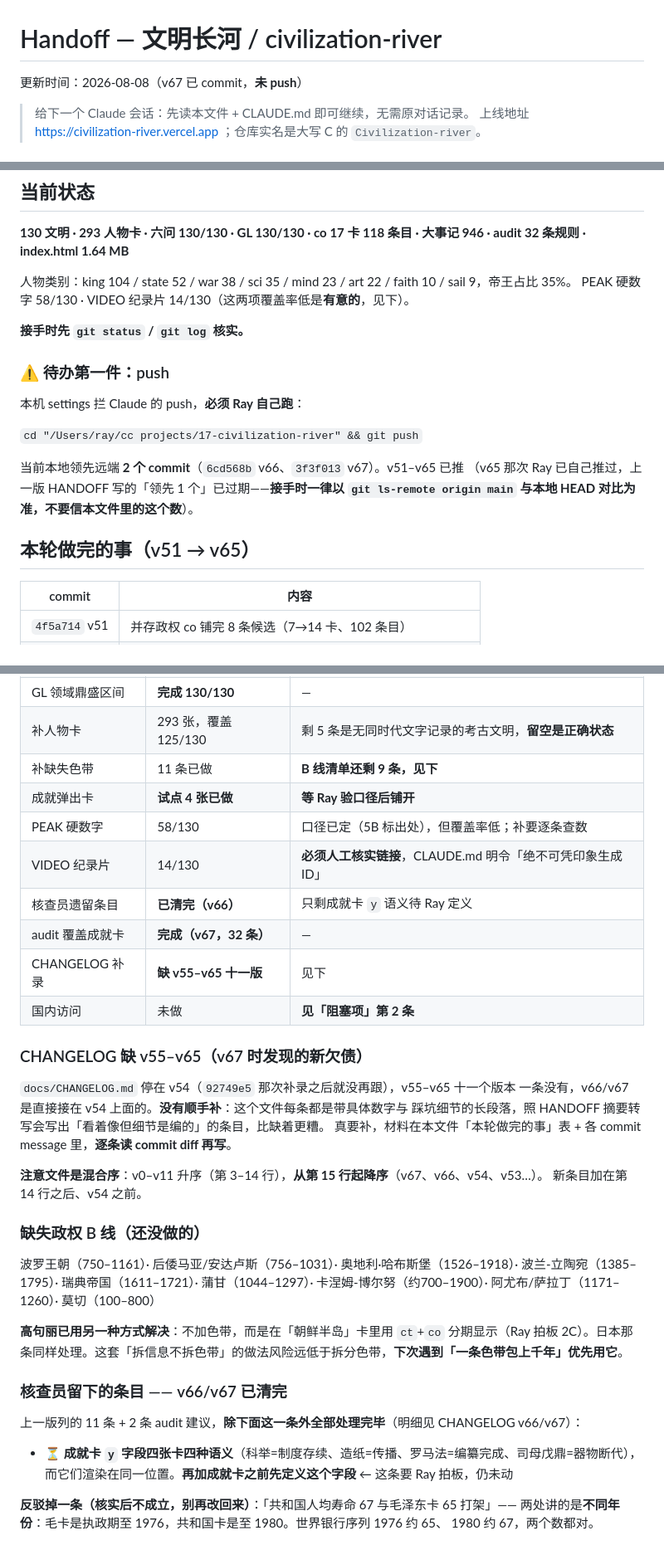
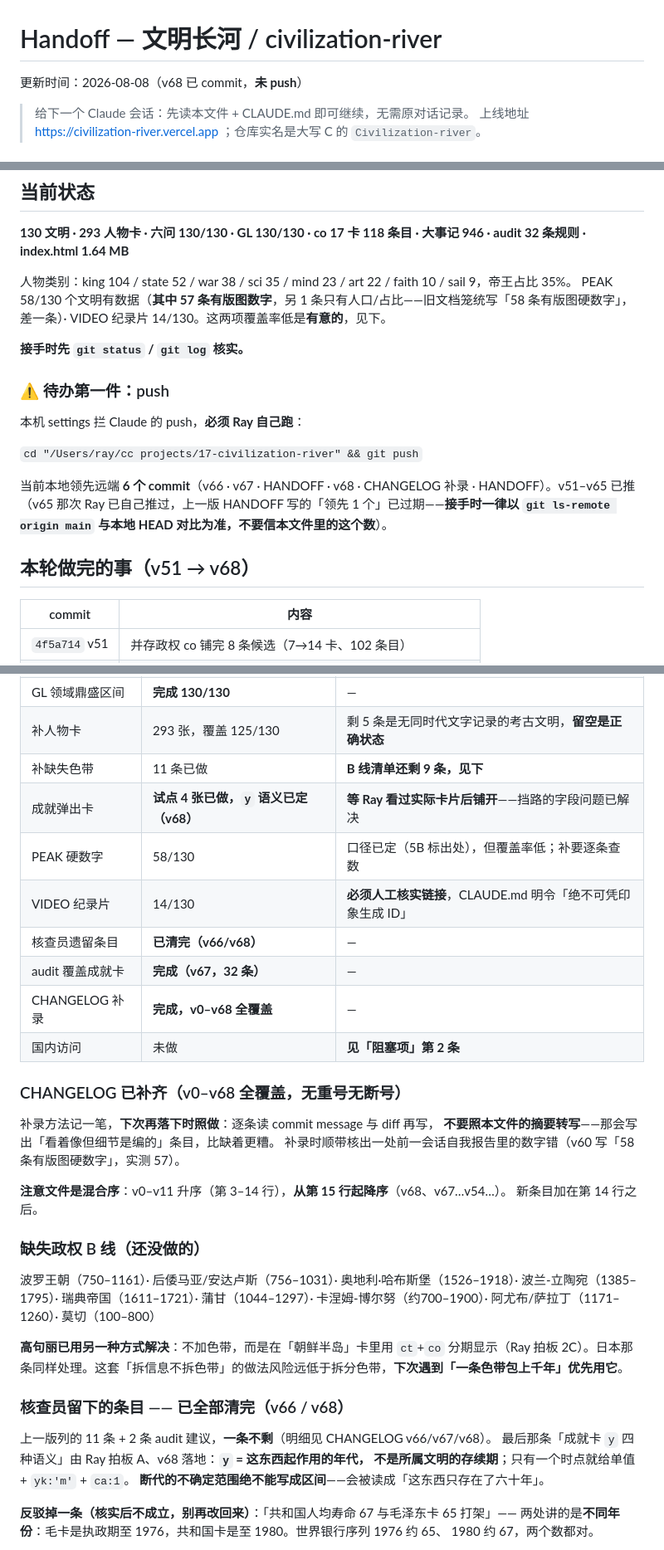
Before and after one commit to randylilei-del/Civilization-river, a Markdown page: HANDOFF.md, 3 parts joined by grey strips. Shown at 83% size. GitHub-like rendering.

Commit message:
docs: HANDOFF 刷新到 v68
- 核查员遗留清单标记全部清完(最后一条 y 语义由 v68 落地)
- CHANGELOG 欠债小节改写为「已补齐 + 补录方法」,留下混合序的坑
- PEAK 计数写准:58 个文明有数据、其中 57 条有版图数字
  (旧文档笼统写「58 条有版图硬数字」,差一条)
- push 待办更新为领先 5 个 commit

Co-Authored-By: Claude Opus 5 <noreply@anthropic.com>
Claude-Session: https://claude.ai/code/session_01P1pZn8Ee3gaCord9bZuJsH

```diff
--- a/HANDOFF.md
+++ b/HANDOFF.md
@@ -1,5 +1,5 @@
 # Handoff — 文明长河 / civilization-river
-更新时间：2026-08-08（v67 已 commit，**未 push**）
+更新时间：2026-08-08（v68 已 commit，**未 push**）
 
 > 给下一个 Claude 会话：先读本文件 + CLAUDE.md 即可继续，无需原对话记录。
 > 上线地址 https://civilization-river.vercel.app ；仓库实名是大写 C 的 `Civilization-river`。
@@ -14,7 +14,7 @@
 **130 文明 · 293 人物卡 · 六问 130/130 · GL 130/130 · co 17 卡 118 条目 · 大事记 946 · audit 32 条规则 · index.html 1.64 MB**
 
 人物类别：king 104 / state 52 / war 38 / sci 35 / mind 23 / art 22 / faith 10 / sail 9，帝王占比 35%。
-PEAK 硬数字 58/130 · VIDEO 纪录片 14/130（这两项覆盖率低是**有意的**，见下）。
+PEAK 58/130 个文明有数据（**其中 57 条有版图数字**，另 1 条只有人口/占比——旧文档笼统写「58 条有版图硬数字」，差一条）· VIDEO 纪录片 14/130。这两项覆盖率低是**有意的**，见下。
 
 **接手时先 `git status` / `git log` 核实。**
 
@@ -24,11 +24,11 @@ PEAK 硬数字 58/130 · VIDEO 纪录片 14/130（这两项覆盖率低是**有
 
 `cd "/Users/ray/cc projects/17-civilization-river" && git push`
 
-当前本地领先远端 **2 个 commit**（`6cd568b` v66、`3f3f013` v67）。v51–v65 已推
+当前本地领先远端 **6 个 commit**（v66 · v67 · HANDOFF · v68 · CHANGELOG 补录 · HANDOFF）。v51–v65 已推
 （v65 那次 Ray 已自己推过，上一版 HANDOFF 写的「领先 1 个」已过期——**接手时一律以
 `git ls-remote origin main` 与本地 HEAD 对比为准，不要信本文件里的这个数**）。
 
-## 本轮做完的事（v51 → v65）
+## 本轮做完的事（v51 → v68）
 
 | commit | 内容 |
 |---|---|
@@ -71,23 +73,22 @@ PEAK 硬数字 58/130 · VIDEO 纪录片 14/130（这两项覆盖率低是**有
 | GL 领域鼎盛区间 | **完成 130/130** | — |
 | 补人物卡 | 293 张，覆盖 125/130 | 剩 5 条是无同时代文字记录的考古文明，**留空是正确状态** |
 | 补缺失色带 | 11 条已做 | **B 线清单还剩 9 条，见下** |
-| 成就弹出卡 | **试点 4 张已做** | **等 Ray 验口径后铺开** |
+| 成就弹出卡 | **试点 4 张已做，`y` 语义已定（v68）** | **等 Ray 看过实际卡片后铺开**——挡路的字段问题已解决 |
 | PEAK 硬数字 | 58/130 | 口径已定（5B 标出处），但覆盖率低；补要逐条查数 |
 | VIDEO 纪录片 | 14/130 | **必须人工核实链接**，CLAUDE.md 明令「绝不可凭印象生成 ID」 |
-| 核查员遗留条目 | **已清完（v66）** | 只剩成就卡 `y` 语义待 Ray 定义 |
+| 核查员遗留条目 | **已清完（v66/v68）** | — |
 | audit 覆盖成就卡 | **完成（v67，32 条）** | — |
-| CHANGELOG 补录 | **缺 v55–v65 十一版** | 见下 |
+| CHANGELOG 补录 | **完成，v0–v68 全覆盖** | — |
 | 国内访问 | 未做 | **见「阻塞项」第 2 条** |
 
-### CHANGELOG 缺 v55–v65（v67 时发现的新欠债）
+### CHANGELOG 已补齐（v0–v68 全覆盖，无重号无断号）
 
-`docs/CHANGELOG.md` 停在 v54（`92749e5` 那次补录之后就没再跟），v55–v65 十一个版本
-一条没有，v66/v67 是直接接在 v54 上面的。**没有顺手补**：这个文件每条都是带具体数字与
-踩坑细节的长段落，照 HANDOFF 摘要转写会写出「看着像但细节是编的」的条目，比缺着更糟。
-真要补，材料在本文件「本轮做完的事」表 + 各 commit message 里，**逐条读 commit diff 再写**。
+补录方法记一笔，**下次再落下时照做**：逐条读 commit message 与 diff 再写，
+**不要照本文件的摘要转写**——那会写出「看着像但细节是编的」条目，比缺着更糟。
+补录时顺带核出一处前一会话自我报告里的数字错（v60 写「58 条有版图硬数字」，实测 57）。
 
-**注意文件是混合序**：v0–v11 升序（第 3–14 行），**从第 15 行起降序**（v67、v66、v54、v53…）。
-新条目加在第 14 行之后、v54 之前。
+**注意文件是混合序**：v0–v11 升序（第 3–14 行），**从第 15 行起降序**（v68、v67…v54…）。
+新条目加在第 14 行之后。
 
 ### 缺失政权 B 线（还没做的）
 
@@ -95,11 +96,12 @@ PEAK 硬数字 58/130 · VIDEO 纪录片 14/130（这两项覆盖率低是**有
 
 **高句丽已用另一种方式解决**：不加色带，而是在「朝鲜半岛」卡里用 `ct`+`co` 分期显示（Ray 拍板 2C）。日本那条同样处理。这套「拆信息不拆色带」的做法风险远低于拆分色带，**下次遇到「一条色带包上千年」优先用它**。
 
-### 核查员留下的条目 —— v66/v67 已清完
+### 核查员留下的条目 —— 已全部清完（v66 / v68）
 
-上一版列的 11 条 + 2 条 audit 建议，**除下面这一条外全部处理完毕**（明细见 CHANGELOG v66/v67）：
-
-- ⏳ **成就卡 `y` 字段四张卡四种语义**（科举=制度存续、造纸=传播、罗马法=编纂完成、司母戊鼎=器物断代），而它们渲染在同一位置。**再加成就卡之前先定义这个字段** ← 这条要 Ray 拍板，仍未动
+上一版列的 11 条 + 2 条 audit 建议，**一条不剩**（明细见 CHANGELOG v66/v67/v68）。
+最后那条「成就卡 `y` 四种语义」由 Ray 拍板 A、v68 落地：**`y` = 这东西起作用的年代，
+不是所属文明的存续期**；只有一个时点就给单值 + `yk:'m'` + `ca:1`。
+**断代的不确定范围绝不能写成区间**——会被读成「这东西只存在了六十年」。
 
 **反驳掉一条（核实后不成立，别再改回来）**：「共和国人均寿命 67 与毛泽东卡 65 打架」——
 两处讲的是**不同年份**：毛卡是执政期至 1976，共和国卡是至 1980。世界银行序列 1976 约 65、
```
Also changed, not shown: other parts of HANDOFF.md (+3 -1 lines).
